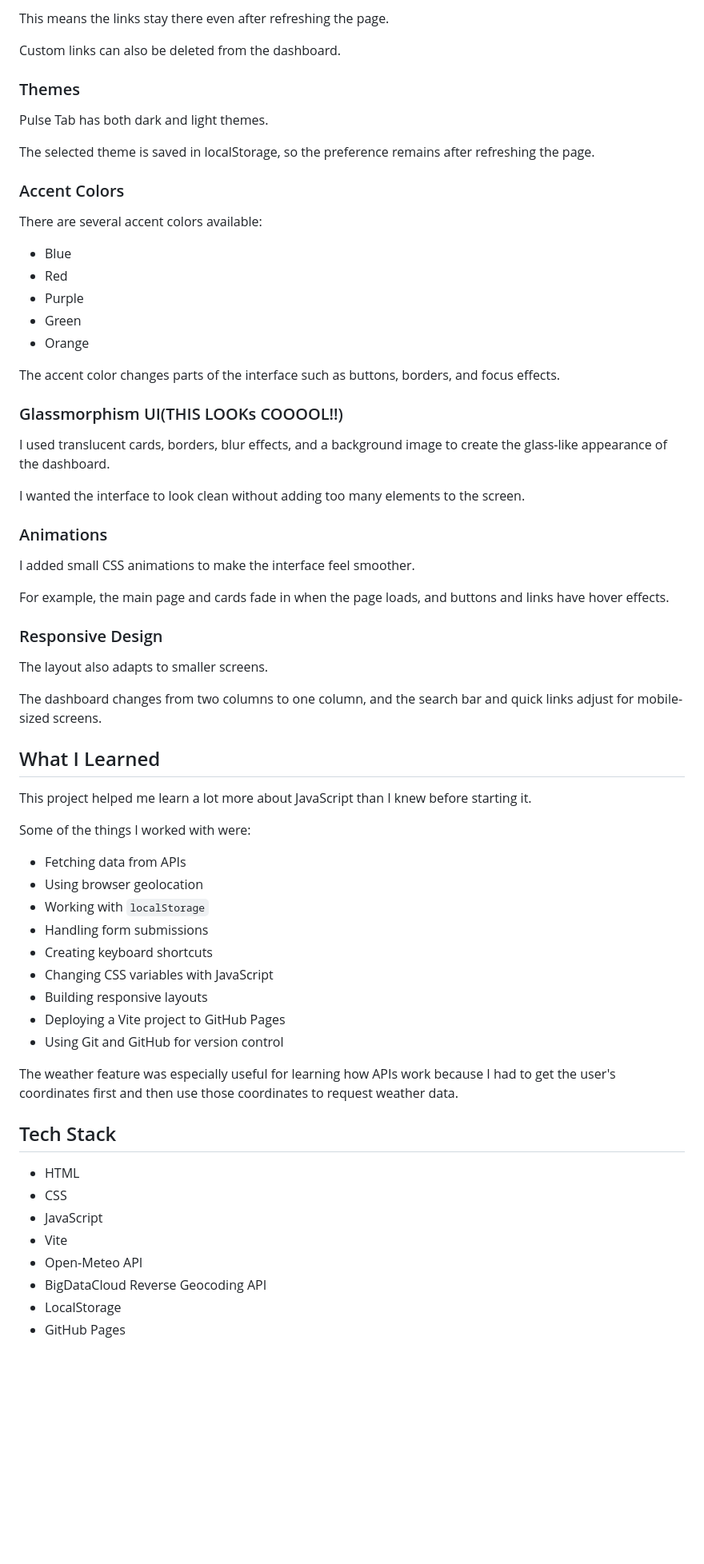
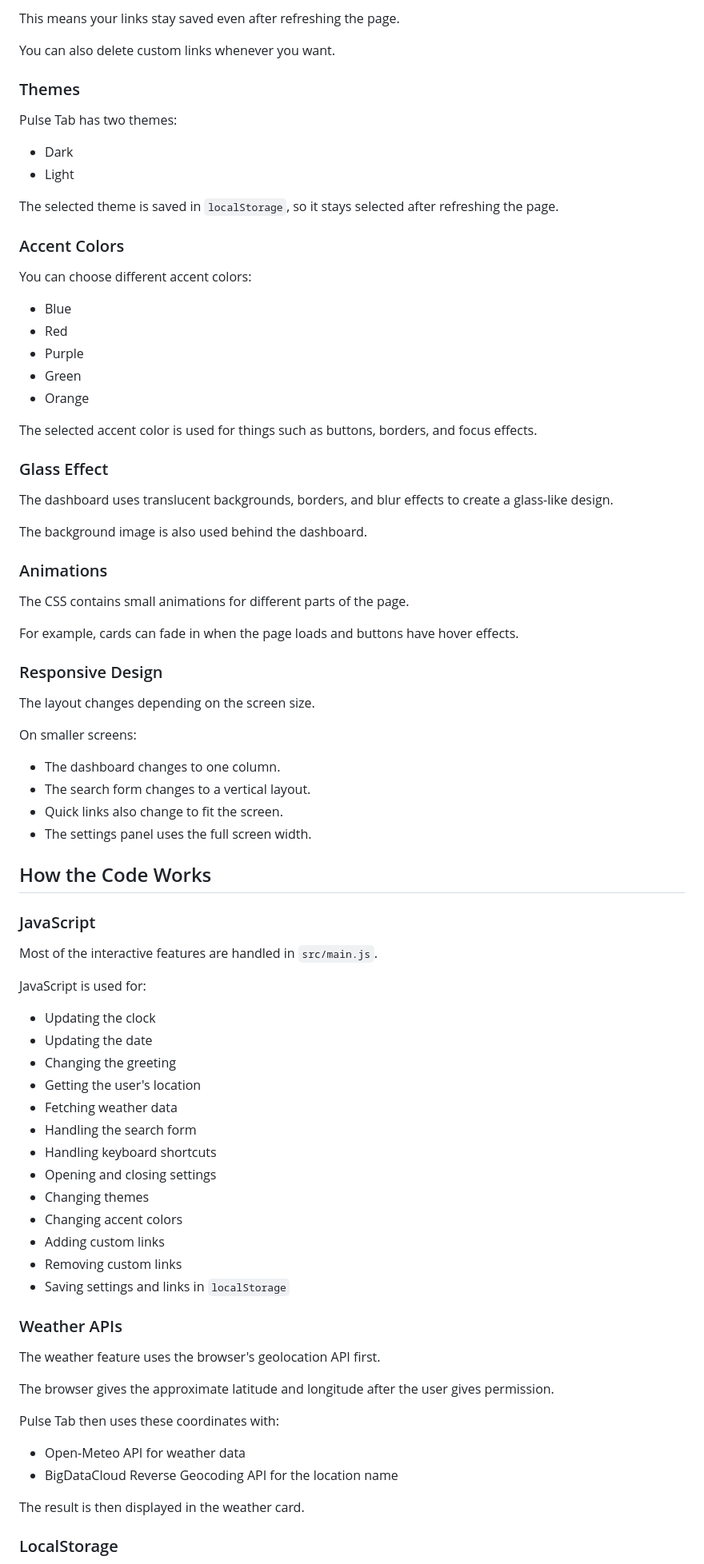
Before and after one commit to shaazumer066-bot/pulse-tab, a Markdown page: README.md, the part around one of its changes. Shown at 80% size. GitHub-like rendering; blank space fills up the shorter version.

Commit message:
Revise README for improved clarity and detail
Updated the README to enhance clarity and detail about features, usage, and project goals.

```diff
--- a/README.md
+++ b/README.md
@@ -84,17 +72,20 @@ When a custom link is added, Pulse Tab saves it using browser `localStorage`.
 
-This means the links stay there even after refreshing the page.
+This means your links stay saved even after refreshing the page.
 
-Custom links can also be deleted from the dashboard.
+You can also delete custom links whenever you want.
 
 ### Themes
 
-Pulse Tab has both dark and light themes.
+Pulse Tab has two themes:
 
-The selected theme is saved in localStorage, so the preference remains after refreshing the page.
+- Dark
+- Light
+
+The selected theme is saved in `localStorage`, so it stays selected after refreshing the page.
 
 ### Accent Colors
 
-There are several accent colors available:
+You can choose different accent colors:
 
 - Blue
 - Red
@@ -102,51 +93,65 @@ There are several accent colors available:
 - Green
 - Orange
 
-The accent color changes parts of the interface such as buttons, borders, and focus effects.
+The selected accent color is used for things such as buttons, borders, and focus effects.
 
-### Glassmorphism UI(THIS LOOKs COOOOL!!)
+### Glass Effect
 
-I used translucent cards, borders, blur effects, and a background image to create the glass-like appearance of the dashboard.
+The dashboard uses translucent backgrounds, borders, and blur effects to create a glass-like design.
 
-I wanted the interface to look clean without adding too many elements to the screen.
+The background image is also used behind the dashboard.
 
 ### Animations
 
-I added small CSS animations to make the interface feel smoother.
+The CSS contains small animations for different parts of the page.
 
-For example, the main page and cards fade in when the page loads, and buttons and links have hover effects.
+For example, cards can fade in when the page loads and buttons have hover effects.
 
 ### Responsive Design
 
-The layout also adapts to smaller screens.
+The layout changes depending on the screen size.
 
-The dashboard changes from two columns to one column, and the search bar and quick links adjust for mobile-sized screens.
+On smaller screens:
 
-## What I Learned
+- The dashboard changes to one column.
+- The search form changes to a vertical layout.
+- Quick links also change to fit the screen.
+- The settings panel uses the full screen width.
 
-This project helped me learn a lot more about JavaScript than I knew before starting it.
+## How the Code Works
 
-Some of the things I worked with were:
+### JavaScript
 
-- Fetching data from APIs
-- Using browser geolocation
-- Working with `localStorage`
-- Handling form submissions
-- Creating keyboard shortcuts
-- Changing CSS variables with JavaScript
-- Building responsive layouts
-- Deploying a Vite project to GitHub Pages
-- Using Git and GitHub for version control
+Most of the interactive features are handled in `src/main.js`.
 
-The weather feature was especially useful for learning how APIs work because I had to get the user's coordinates first and then use those coordinates to request weather data.
+JavaScript is used for:
 
-## Tech Stack
+- Updating the clock
+- Updating the date
+- Changing the greeting
+- Getting the user's location
+- Fetching weather data
+- Handling the search form
+- Handling keyboard shortcuts
+- Opening and closing settings
+- Changing themes
+- Changing accent colors
+- Adding custom links
+- Removing custom links
+- Saving settings and links in `localStorage`
 
-- HTML
-- CSS
-- JavaScript
-- Vite
-- Open-Meteo API
-- BigDataCloud Reverse Geocoding API
-- LocalStorage
-- GitHub Pages
+### Weather APIs
+
+The weather feature uses the browser's geolocation API first.
+
+The browser gives the approximate latitude and longitude after the user gives permission.
+
+Pulse Tab then uses these coordinates with:
+
+- Open-Meteo API for weather data
+- BigDataCloud Reverse Geocoding API for the location name
+
+The result is then displayed in the weather card.
+
+### LocalStorage
+
```
Also changed, not shown: other parts of README.md (+56 -47 lines).
